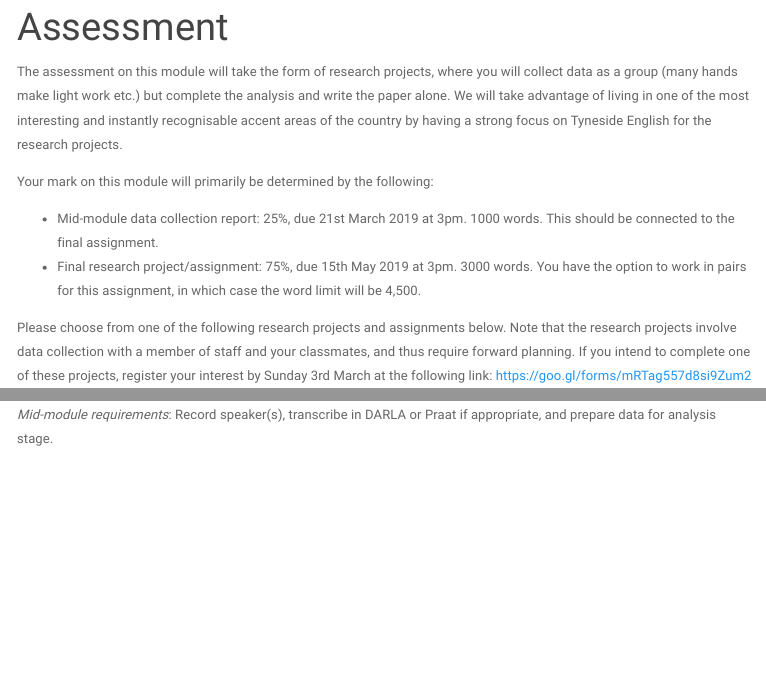
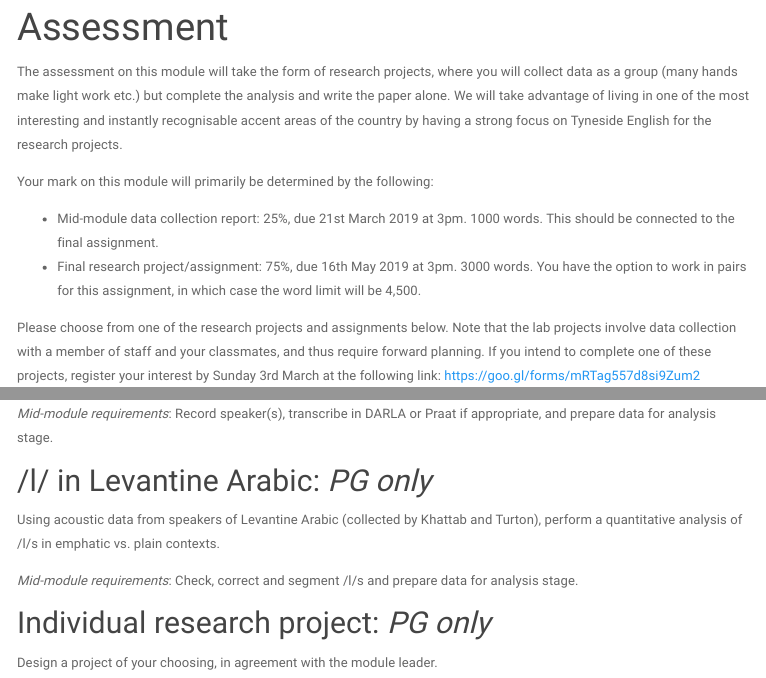
Before and after one commit to danielleturton/accentsofenglish, an R Markdown document (assessment.Rmd): the page in a window 1100 px wide, from 80 px down, and a second part further down, joined at a grey line. The pictures show the output file assessment.html that the author committed with the source, opened offline; library style sheets and scripts come from the installed R packages; menus at the side of the page are left out.

Commit message:
updated PG projects

```diff
--- a/assessment.Rmd
+++ b/assessment.Rmd
@@ -18,7 +18,7 @@ The assessment on this module will take the form of research projects, where you
 Your mark on this module will primarily be determined by the following:
 
 * Mid-module data collection report: 25%, due 21st March 2019 at 3pm. 1000 words. This should be connected to the final assignment.
-* Final research project/assignment: 75%, due 15th May 2019 at 3pm. 3000 words. You have the option to work in pairs for this assignment, in which case the word limit will be 4,500.
+* Final research project/assignment: 75%, due 16th May 2019 at 3pm. 3000 words. You have the option to work in pairs for this assignment, in which case the word limit will be 4,500.
 
 Please choose from one of the research projects and assignments below.  Note that the lab projects involve data collection with a member of staff and your classmates, and thus require forward planning.  If you intend to complete one of these projects, register your interest by Sunday 3rd March at the following link:
 https://goo.gl/forms/mRTag557d8si9Zum2
@@ -68,3 +68,12 @@ In this project, you will select a public figure and analyse their speech at two
 Record a representative number of speakers from a speech community of your choice to provide an acoustic description in the style of [Illustrations of the IPA](https://www.cambridge.org/core/journals/journal-of-the-international-phonetic-association/illustrations-of-the-ipa).  Alternatively, provide a more in-depth analysis of a particular variable with reference to relevant independent variables such as morphological class, adjacent sounds, or external factors such as age and social class.  Present your quantitative findings using the skills from class.
 
 *Mid-module requirements*: Record speaker(s), transcribe in DARLA or Praat if appropriate, and prepare data for analysis stage.
+
+
+## /l/ in Levantine Arabic: *PG only*
+Using acoustic data from speakers of Levantine Arabic (collected by Khattab and Turton), perform a quantitative analysis of /l/s in emphatic vs. plain contexts.
+
+*Mid-module requirements*: Check, correct and segment /l/s and prepare data for analysis stage.
+
+## Individual research project: *PG only*
+Design a project of your choosing, in agreement with the module leader.
```
Also changed, not shown: assessment.html.
